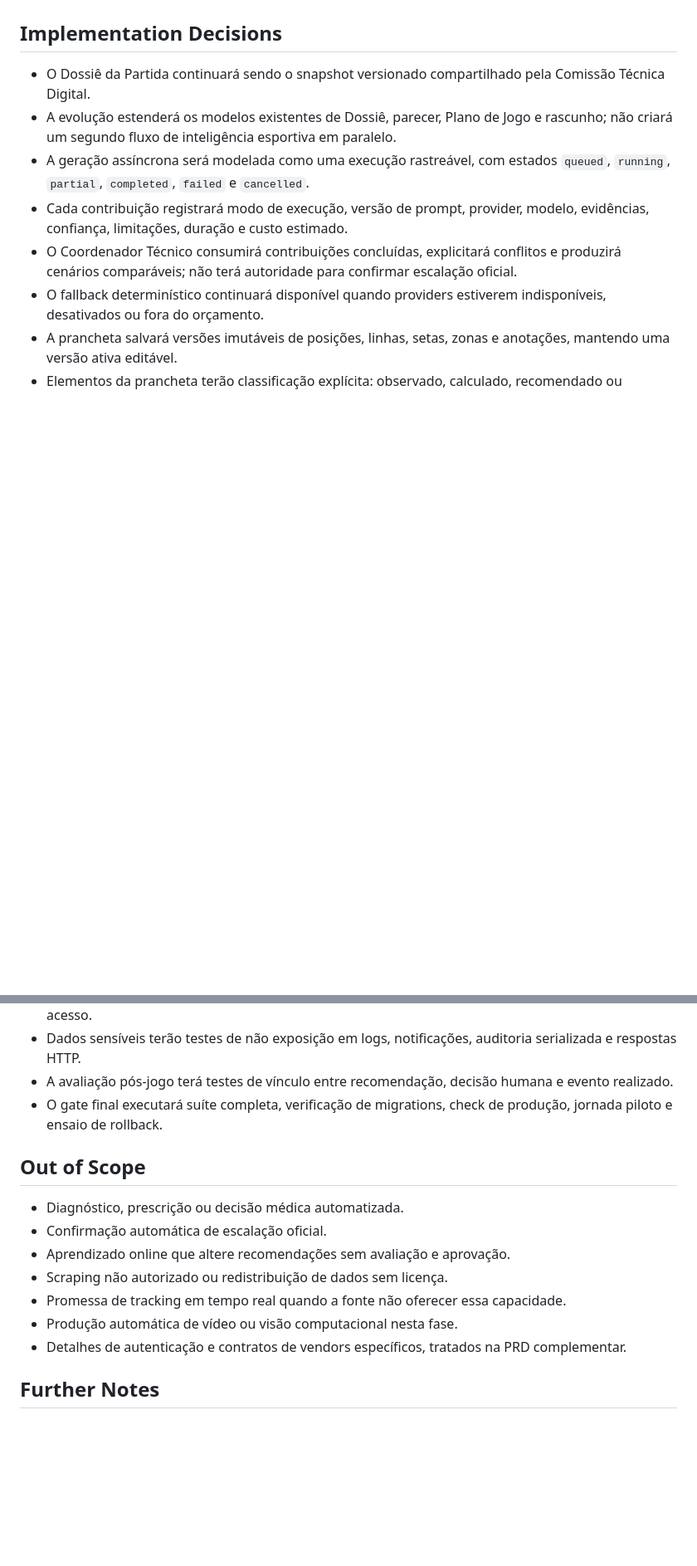
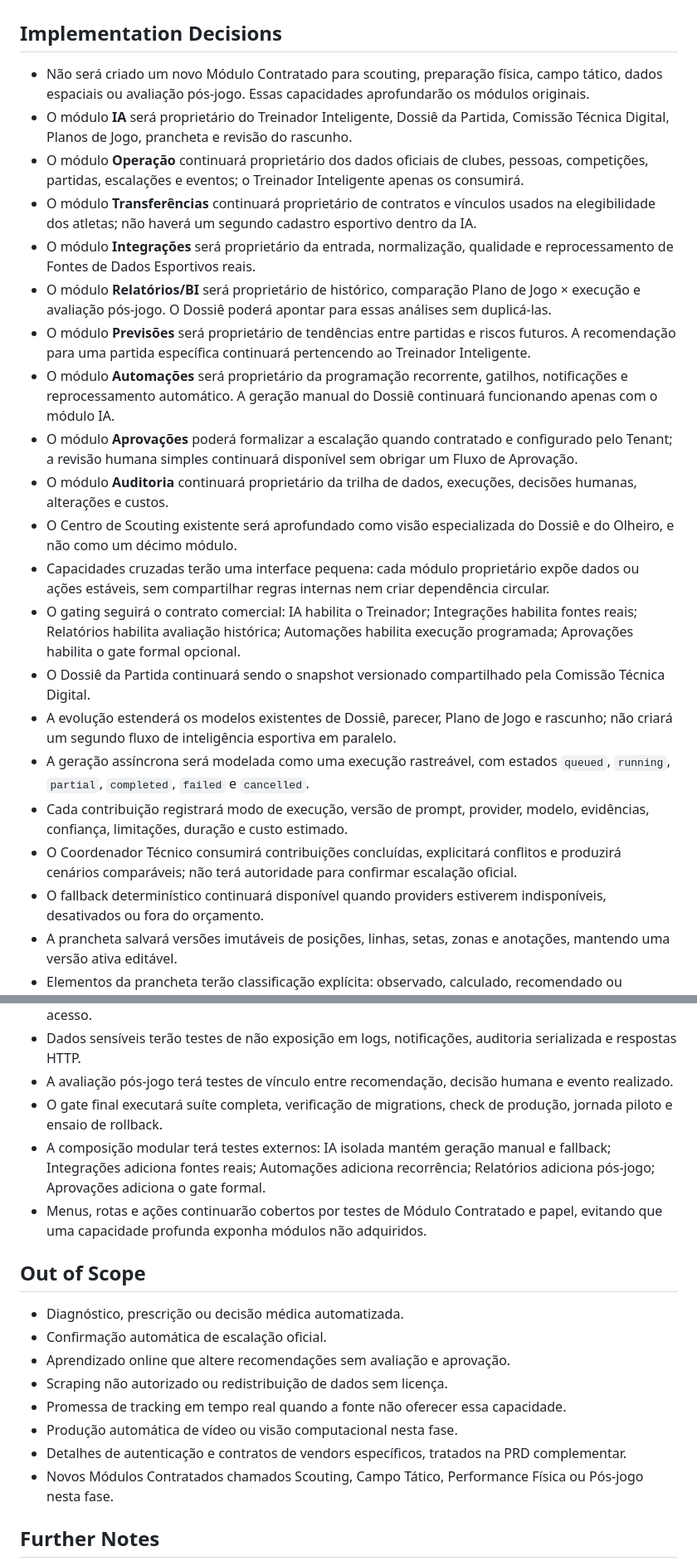
Before and after one commit to alexfloripavieira/saas-futebol, a Markdown page: docs/prd/prd-evolucao-treinador-inteligente.md, 2 parts joined by grey strips. Shown at 83% size. Rendered like a GitHub page; blank space fills up the shorter version.

Commit message:
docs: alinhar evolucao aos modulos existentes

```diff
--- a/docs/prd/prd-evolucao-treinador-inteligente.md
+++ b/docs/prd/prd-evolucao-treinador-inteligente.md
@@ -68,6 +68,19 @@ Reais e Providers de IA”.
 
 ## Implementation Decisions
 
+- Não será criado um novo Módulo Contratado para scouting, preparação física, campo tático, dados espaciais ou avaliação pós-jogo. Essas capacidades aprofundarão os módulos originais.
+- O módulo **IA** será proprietário do Treinador Inteligente, Dossiê da Partida, Comissão Técnica Digital, Planos de Jogo, prancheta e revisão do rascunho.
+- O módulo **Operação** continuará proprietário dos dados oficiais de clubes, pessoas, competições, partidas, escalações e eventos; o Treinador Inteligente apenas os consumirá.
+- O módulo **Transferências** continuará proprietário de contratos e vínculos usados na elegibilidade dos atletas; não haverá um segundo cadastro esportivo dentro da IA.
+- O módulo **Integrações** será proprietário da entrada, normalização, qualidade e reprocessamento de Fontes de Dados Esportivos reais.
+- O módulo **Relatórios/BI** será proprietário de histórico, comparação Plano de Jogo × execução e avaliação pós-jogo. O Dossiê poderá apontar para essas análises sem duplicá-las.
+- O módulo **Previsões** será proprietário de tendências entre partidas e riscos futuros. A recomendação para uma partida específica continuará pertencendo ao Treinador Inteligente.
+- O módulo **Automações** será proprietário da programação recorrente, gatilhos, notificações e reprocessamento automático. A geração manual do Dossiê continuará funcionando apenas com o módulo IA.
+- O módulo **Aprovações** poderá formalizar a escalação quando contratado e configurado pelo Tenant; a revisão humana simples continuará disponível sem obrigar um Fluxo de Aprovação.
+- O módulo **Auditoria** continuará proprietário da trilha de dados, execuções, decisões humanas, alterações e custos.
+- O Centro de Scouting existente será aprofundado como visão especializada do Dossiê e do Olheiro, e não como um décimo módulo.
+- Capacidades cruzadas terão uma interface pequena: cada módulo proprietário expõe dados ou ações estáveis, sem compartilhar regras internas nem criar dependência circular.
+- O gating seguirá o contrato comercial: IA habilita o Treinador; Integrações habilita fontes reais; Relatórios habilita avaliação histórica; Automações habilita execução programada; Aprovações habilita o gate formal opcional.
 - O Dossiê da Partida continuará sendo o snapshot versionado compartilhado pela Comissão Técnica Digital.
 - A evolução estenderá os modelos existentes de Dossiê, parecer, Plano de Jogo e rascunho; não criará um segundo fluxo de inteligência esportiva em paralelo.
 - A geração assíncrona será modelada como uma execução rastreável, com estados `queued`, `running`, `partial`, `completed`, `failed` e `cancelled`.
@@ -100,6 +113,8 @@ Reais e Providers de IA”.
 - Dados sensíveis terão testes de não exposição em logs, notificações, auditoria serializada e respostas HTTP.
 - A avaliação pós-jogo terá testes de vínculo entre recomendação, decisão humana e evento realizado.
 - O gate final executará suíte completa, verificação de migrations, check de produção, jornada piloto e ensaio de rollback.
+- A composição modular terá testes externos: IA isolada mantém geração manual e fallback; Integrações adiciona fontes reais; Automações adiciona recorrência; Relatórios adiciona pós-jogo; Aprovações adiciona o gate formal.
+- Menus, rotas e ações continuarão cobertos por testes de Módulo Contratado e papel, evitando que uma capacidade profunda exponha módulos não adquiridos.
 
 ## Out of Scope
 
@@ -110,6 +125,7 @@ Reais e Providers de IA”.
 - Promessa de tracking em tempo real quando a fonte não oferecer essa capacidade.
 - Produção automática de vídeo ou visão computacional nesta fase.
 - Detalhes de autenticação e contratos de vendors específicos, tratados na PRD complementar.
+- Novos Módulos Contratados chamados Scouting, Campo Tático, Performance Física ou Pós-jogo nesta fase.
 
 ## Further Notes
 
```
Also changed, not shown: docs/prd/prd-fontes-reais-providers-ia.md (+11 -0 lines), docs/prd/saas-do-futebol-prd.md (+4 -0 lines).
